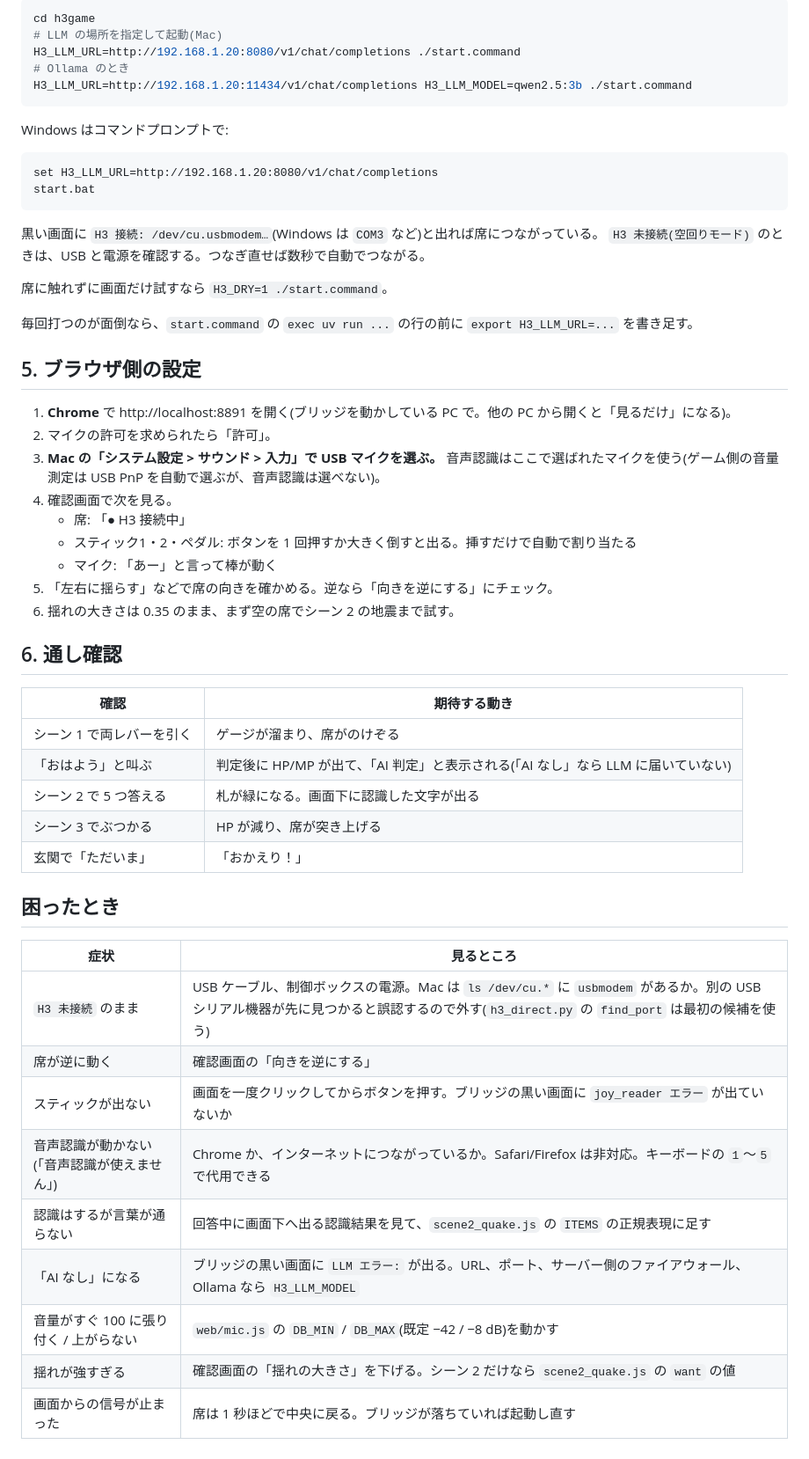
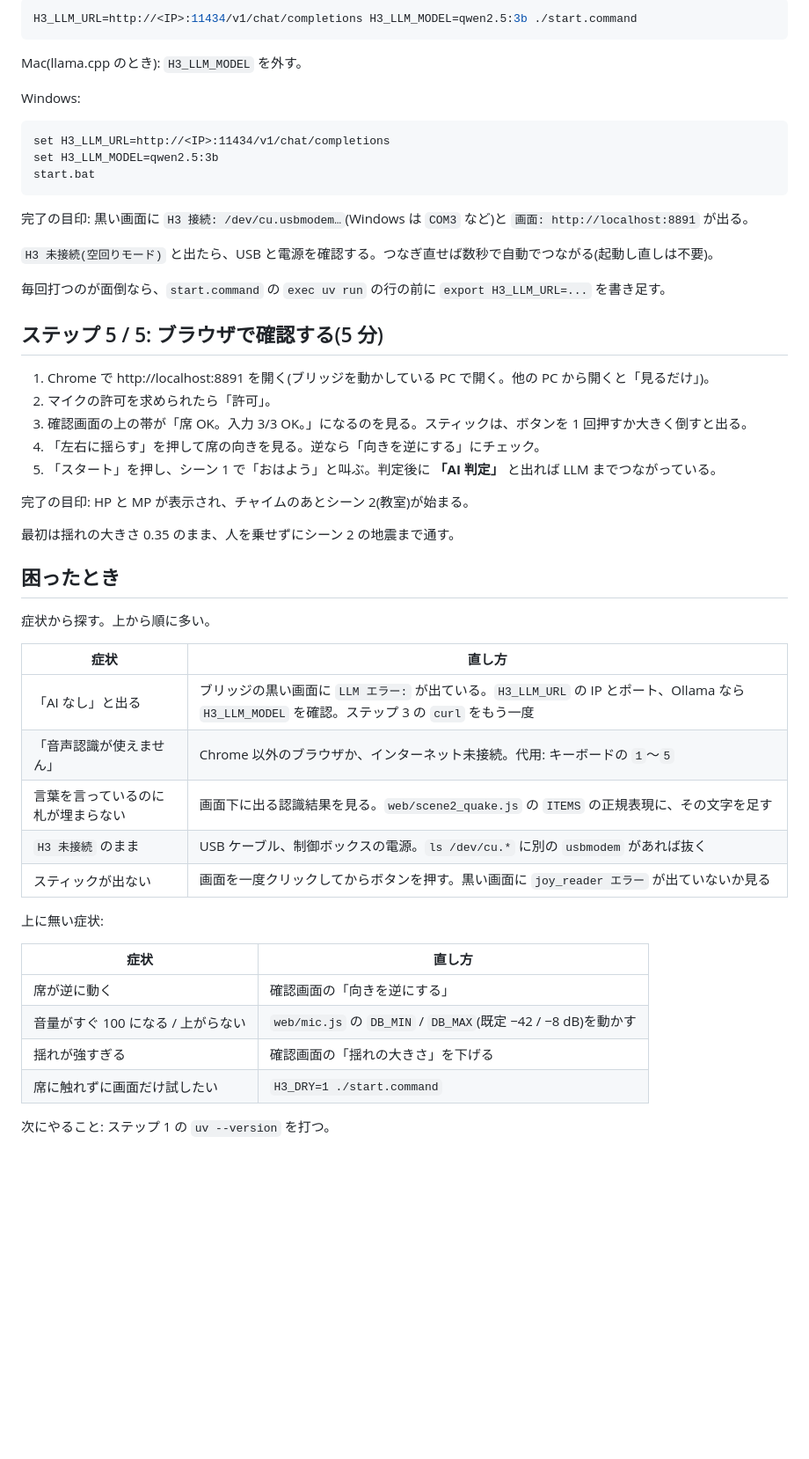
Before and after one commit to TakuroFukamizu/20261004_shi3z_hackathon, a Markdown page: h3game/INSTALL.md, the part around one of its changes. Shown at 88% size. Drawn GitHub-style; blank space fills up the shorter version.

````diff
--- a/h3game/INSTALL.md
+++ b/h3game/INSTALL.md
@@ -88,58 +78,55 @@ JSON が返れば OK(`model` は llama.cpp では無視される)。
 
 ```sh
-cd h3game
-# LLM の場所を指定して起動(Mac)
-H3_LLM_URL=http://192.168.1.20:8080/v1/chat/completions ./start.command
-# Ollama のとき
-H3_LLM_URL=http://192.168.1.20:11434/v1/chat/completions H3_LLM_MODEL=qwen2.5:3b ./start.command
+H3_LLM_URL=http://<IP>:11434/v1/chat/completions H3_LLM_MODEL=qwen2.5:3b ./start.command
 ```
 
-Windows はコマンドプロンプトで:
+Mac(llama.cpp のとき): `H3_LLM_MODEL` を外す。
+
+Windows:
 
 ```bat
-set H3_LLM_URL=http://192.168.1.20:8080/v1/chat/completions
+set H3_LLM_URL=http://<IP>:11434/v1/chat/completions
+set H3_LLM_MODEL=qwen2.5:3b
 start.bat
 ```
 
-黒い画面に `H3 接続: /dev/cu.usbmodem…`(Windows は `COM3` など)と出れば席につながっている。
-`H3 未接続(空回りモード)` のときは、USB と電源を確認する。つなぎ直せば数秒で自動でつながる。
+完了の目印: 黒い画面に `H3 接続: /dev/cu.usbmodem…`(Windows は `COM3` など)と `画面: http://localhost:8891` が出る。
 
-席に触れずに画面だけ試すなら `H3_DRY=1 ./start.command`。
+`H3 未接続(空回りモード)` と出たら、USB と電源を確認する。つなぎ直せば数秒で自動でつながる(起動し直しは不要)。
 
-毎回打つのが面倒なら、`start.command` の `exec uv run ...` の行の前に `export H3_LLM_URL=...` を書き足す。
+毎回打つのが面倒なら、`start.command` の `exec uv run` の行の前に `export H3_LLM_URL=...` を書き足す。
 
-## 5. ブラウザ側の設定
+## ステップ 5 / 5: ブラウザで確認する(5 分)
 
-1. **Chrome** で http://localhost:8891 を開く(ブリッジを動かしている PC で。他の PC から開くと「見るだけ」になる)。
+1. Chrome で http://localhost:8891 を開く(ブリッジを動かしている PC で開く。他の PC から開くと「見るだけ」)。
 2. マイクの許可を求められたら「許可」。
-3. **Mac の「システム設定 > サウンド > 入力」で USB マイクを選ぶ。** 音声認識はここで選ばれたマイクを使う(ゲーム側の音量測定は USB PnP を自動で選ぶが、音声認識は選べない)。
-4. 確認画面で次を見る。
-   - 席: 「● H3 接続中」
-   - スティック1・2・ペダル: ボタンを 1 回押すか大きく倒すと出る。挿すだけで自動で割り当たる
-   - マイク: 「あー」と言って棒が動く
-5. 「左右に揺らす」などで席の向きを確かめる。逆なら「向きを逆にする」にチェック。
-6. 揺れの大きさは 0.35 のまま、まず空の席でシーン 2 の地震まで試す。
+3. 確認画面の上の帯が「席 OK。入力 3/3 OK。」になるのを見る。スティックは、ボタンを 1 回押すか大きく倒すと出る。
+4. 「左右に揺らす」を押して席の向きを見る。逆なら「向きを逆にする」にチェック。
+5. 「スタート」を押し、シーン 1 で「おはよう」と叫ぶ。判定後に **「AI 判定」** と出れば LLM までつながっている。
 
-## 6. 通し確認
+完了の目印: HP と MP が表示され、チャイムのあとシーン 2(教室)が始まる。
 
-| 確認 | 期待する動き |
-|---|---|
-| シーン 1 で両レバーを引く | ゲージが溜まり、席がのけぞる |
-| 「おはよう」と叫ぶ | 判定後に HP/MP が出て、「AI 判定」と表示される(「AI なし」なら LLM に届いていない) |
-| シーン 2 で 5 つ答える | 札が緑になる。画面下に認識した文字が出る |
-| シーン 3 でぶつかる | HP が減り、席が突き上げる |
-| 玄関で「ただいま」 | 「おかえり！」 |
+最初は揺れの大きさ 0.35 のまま、人を乗せずにシーン 2 の地震まで通す。
 
 ## 困ったとき
 
-| 症状 | 見るところ |
+症状から探す。上から順に多い。
+
+| 症状 | 直し方 |
 |---|---|
-| `H3 未接続` のまま | USB ケーブル、制御ボックスの電源。Mac は `ls /dev/cu.*` に `usbmodem` があるか。別の USB シリアル機器が先に見つかると誤認するので外す(`h3_direct.py` の `find_port` は最初の候補を使う) |
+| 「AI なし」と出る | ブリッジの黒い画面に `LLM エラー:` が出ている。`H3_LLM_URL` の IP とポート、Ollama なら `H3_LLM_MODEL` を確認。ステップ 3 の `curl` をもう一度 |
+| 「音声認識が使えません」 | Chrome 以外のブラウザか、インターネット未接続。代用: キーボードの `1`〜`5` |
+| 言葉を言っているのに札が埋まらない | 画面下に出る認識結果を見る。`web/scene2_quake.js` の `ITEMS` の正規表現に、その文字を足す |
+| `H3 未接続` のまま | USB ケーブル、制御ボックスの電源。`ls /dev/cu.*` に別の `usbmodem` があれば抜く |
+| スティックが出ない | 画面を一度クリックしてからボタンを押す。黒い画面に `joy_reader エラー` が出ていないか見る |
+
+上に無い症状:
+
+| 症状 | 直し方 |
+|---|---|
 | 席が逆に動く | 確認画面の「向きを逆にする」 |
-| スティックが出ない | 画面を一度クリックしてからボタンを押す。ブリッジの黒い画面に `joy_reader エラー` が出ていないか |
-| 音声認識が動かない(「音声認識が使えません」) | Chrome か、インターネットにつながっているか。Safari/Firefox は非対応。キーボードの `1`〜`5` で代用できる |
-| 認識はするが言葉が通らない | 回答中に画面下へ出る認識結果を見て、`scene2_quake.js` の `ITEMS` の正規表現に足す |
-| 「AI なし」になる | ブリッジの黒い画面に `LLM エラー:` が出る。URL、ポート、サーバー側のファイアウォール、Ollama なら `H3_LLM_MODEL` |
-| 音量がすぐ 100 に張り付く / 上がらない | `web/mic.js` の `DB_MIN` / `DB_MAX`(既定 −42 / −8 dB)を動かす |
-| 揺れが強すぎる | 確認画面の「揺れの大きさ」を下げる。シーン 2 だけなら `scene2_quake.js` の `want` の値 |
-| 画面からの信号が止まった | 席は 1 秒ほどで中央に戻る。ブリッジが落ちていれば起動し直す |
+| 音量がすぐ 100 になる / 上がらない | `web/mic.js` の `DB_MIN` / `DB_MAX`(既定 −42 / −8 dB)を動かす |
+| 揺れが強すぎる | 確認画面の「揺れの大きさ」を下げる |
+| 席に触れずに画面だけ試したい | `H3_DRY=1 ./start.command` |
+
+次にやること: ステップ 1 の `uv --version` を打つ。
````
Also changed, not shown: other parts of h3game/INSTALL.md (+38 -48 lines).
